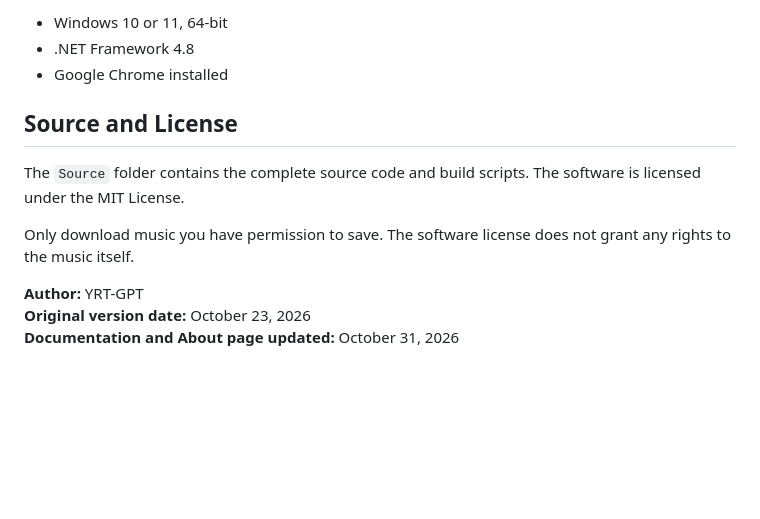
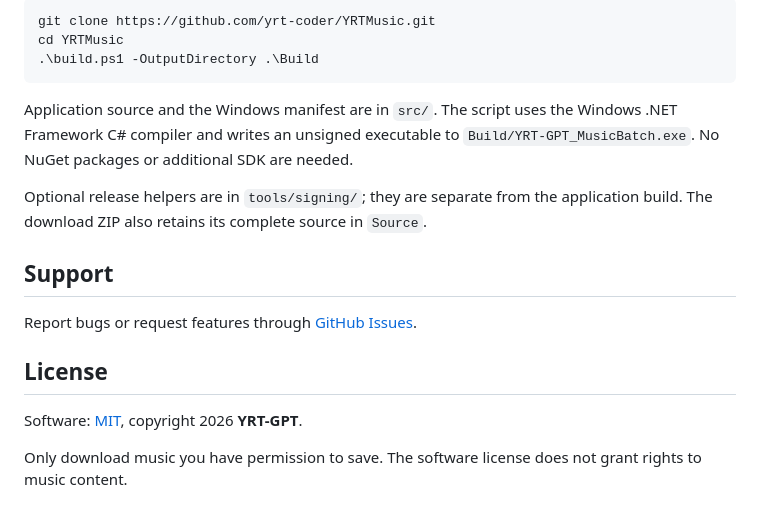
Before and after one commit to yrt-coder/YRTMusic, a Markdown page: README.md, the part around one of its changes. Rendered like a GitHub page; blank space fills up the shorter version.

````diff
--- a/README.md
+++ b/README.md
@@ -17,14 +58,20 @@ Use the font size selector in the upper-right corner to choose 12, 14, or 16 pt.
 
-- Windows 10 or 11, 64-bit
-- .NET Framework 4.8
-- Google Chrome installed
+```powershell
+git clone https://github.com/yrt-coder/YRTMusic.git
+cd YRTMusic
+.\build.ps1 -OutputDirectory .\Build
+```
 
-## Source and License
+Application source and the Windows manifest are in `src/`. The script uses the Windows .NET Framework C# compiler and writes an unsigned executable to `Build/YRT-GPT_MusicBatch.exe`. No NuGet packages or additional SDK are needed.
 
-The `Source` folder contains the complete source code and build scripts. The software is licensed under the MIT License.
+Optional release helpers are in `tools/signing/`; they are separate from the application build. The download ZIP also retains its complete source in `Source`.
 
-Only download music you have permission to save. The software license does not grant any rights to the music itself.
+## Support
 
-**Author:** YRT-GPT
-**Original version date:** October 23, 2026
-**Documentation and About page updated:** October 31, 2026
+Report bugs or request features through [GitHub Issues](https://github.com/yrt-coder/YRTMusic/issues).
+
+## License
+
+Software: [MIT](LICENSE), copyright 2026 **YRT-GPT**.
+
+Only download music you have permission to save. The software license does not grant rights to music content.
````
Also changed, not shown: other parts of README.md (+50 -9 lines), CHANGELOG.md (added, +26 -0 lines), README.zh-CN.md (added, +77 -0 lines), docs/images/app-v1.0.0.png (added), docs/images/logo.png (added), 13 other files.
